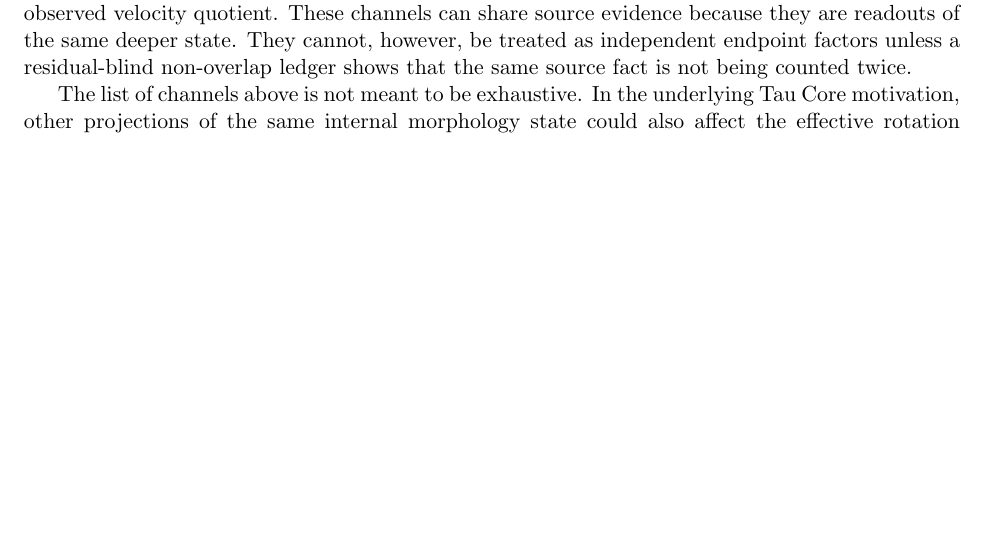
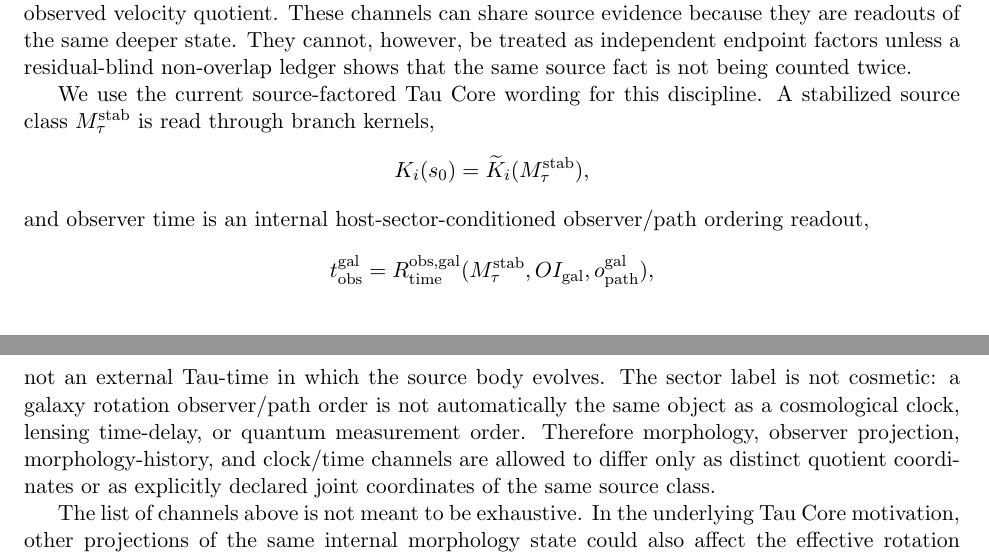
Before and after one commit to tau-core-research/tau-core-projection-readout-paper9, a LaTeX paper (paper9_submission_source/main.tex): part of page 2 of 48 before the commit and two parts of pages 2 and 3 of 49 after it, the two joined at a grey line, cut so that both start at the same text, the shorter picture padded with empty space. Compiled offline with pdfLaTeX.

Commit message:
Clarify projection observer-time kernel typing

```diff
--- a/paper9_submission_source/main.tex
+++ b/paper9_submission_source/main.tex
@@ -126,6 +126,26 @@ velocity quotient.  These channels can share source evidence because they are
 readouts of the same deeper state.  They cannot, however, be treated as
 independent endpoint factors unless a residual-blind non-overlap ledger shows
 that the same source fact is not being counted twice.
+
+We use the current source-factored Tau Core wording for this discipline.  A
+stabilized source class \(M_\tau^{\rm stab}\) is read through branch kernels,
+\[
+K_i(s_0)=\widetilde K_i(M_\tau^{\rm stab}),
+\]
+and observer time is an internal host-sector-conditioned observer/path ordering
+readout,
+\[
+t_{\rm obs}^{\rm gal}
+=R_{\rm time}^{\rm obs,gal}
+(M_\tau^{\rm stab},OI_{\rm gal},o_{\rm path}^{\rm gal}),
+\]
+not an external Tau-time in which the source body evolves.  The sector label is
+not cosmetic: a galaxy rotation observer/path order is not automatically the
+same object as a cosmological clock, lensing time-delay, or quantum measurement
+order.  Therefore
+morphology, observer projection, morphology-history, and clock/time channels
+are allowed to differ only as distinct quotient coordinates or as explicitly
+declared joint coordinates of the same source class.
 
 The list of channels above is not meant to be exhaustive.  In the underlying
 Tau Core motivation, other projections of the same internal morphology state
```
Also changed, not shown: README.md, paper9_submission_source/main.pdf, paper9_submission_source/main.tex (11 more changed lines).
